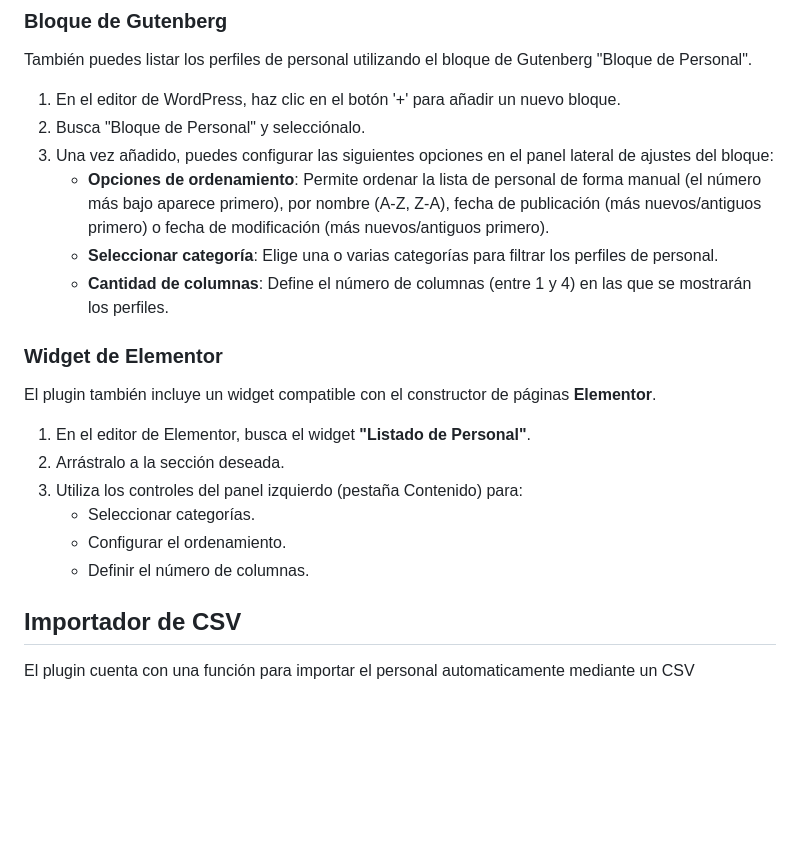
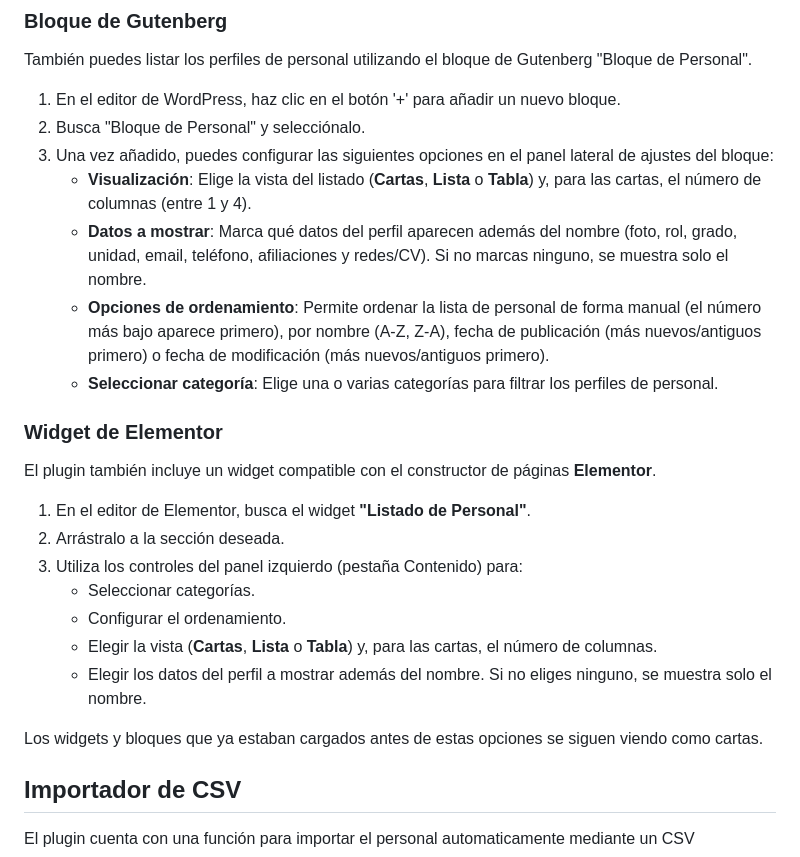
Before and after one commit to sedici/wp-personal, a Markdown page: README.md, the part around the change. Rendered like a GitHub page; blank space fills up the shorter version.

Commit message:
Docs : documento en el README las opciones de vista y datos a mostrar
Co-Authored-By: Claude Opus 5.5 <noreply@anthropic.com>

```diff
--- a/README.md
+++ b/README.md
@@ -36,9 +36,10 @@ También puedes listar los perfiles de personal utilizando el bloque de Gutenber
 1.  En el editor de WordPress, haz clic en el botón '+' para añadir un nuevo bloque.
 2.  Busca "Bloque de Personal" y selecciónalo.
 3.  Una vez añadido, puedes configurar las siguientes opciones en el panel lateral de ajustes del bloque:
+    *   **Visualización**: Elige la vista del listado (**Cartas**, **Lista** o **Tabla**) y, para las cartas, el número de columnas (entre 1 y 4).
+    *   **Datos a mostrar**: Marca qué datos del perfil aparecen además del nombre (foto, rol, grado, unidad, email, teléfono, afiliaciones y redes/CV). Si no marcas ninguno, se muestra solo el nombre.
     *   **Opciones de ordenamiento**: Permite ordenar la lista de personal de forma manual (el número más bajo aparece primero), por nombre (A-Z, Z-A), fecha de publicación (más nuevos/antiguos primero) o fecha de modificación (más nuevos/antiguos primero).
     *   **Seleccionar categoría**: Elige una o varias categorías para filtrar los perfiles de personal.
-    *   **Cantidad de columnas**: Define el número de columnas (entre 1 y 4) en las que se mostrarán los perfiles.
 
 ### Widget de Elementor
 
@@ -49,7 +50,10 @@ El plugin también incluye un widget compatible con el constructor de páginas *
 3.  Utiliza los controles del panel izquierdo (pestaña Contenido) para:
     *   Seleccionar categorías.
     *   Configurar el ordenamiento.
-    *   Definir el número de columnas.
+    *   Elegir la vista (**Cartas**, **Lista** o **Tabla**) y, para las cartas, el número de columnas.
+    *   Elegir los datos del perfil a mostrar además del nombre. Si no eliges ninguno, se muestra solo el nombre.
+
+Los widgets y bloques que ya estaban cargados antes de estas opciones se siguen viendo como cartas.
 
 ## Importador de CSV
 
```
